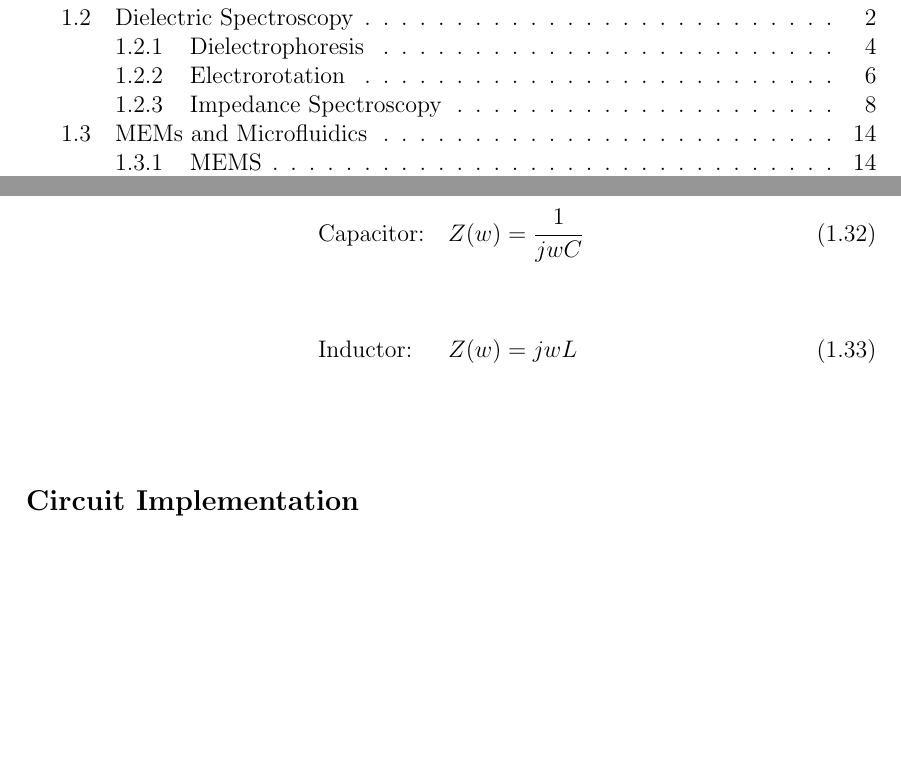
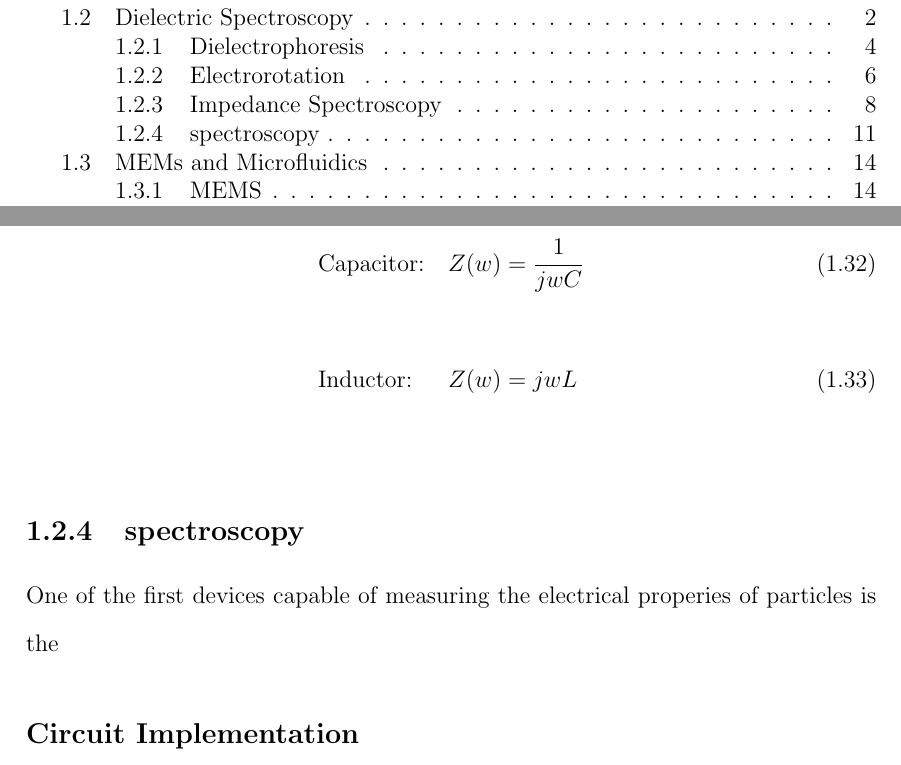
Before and after one commit to dplange/Single-Cell-Impedance-Sensor-Thesis-, a LaTeX thesis (main.tex, which reads chapters/Background.tex): two parts of pages 1 and 14 of 19, joined at a grey line, cut so that both start at the same text, the shorter picture padded with empty space. Compiled offline with pdfLaTeX.

Commit message:
Updates from ShareLaTeX

```diff
--- a/chapters/Background.tex
+++ b/chapters/Background.tex
@@ -255,6 +255,10 @@
     &\text{Inductor:} \quad  &&Z(w) = jwL\\\nonumber
  \end{alignat}
 
+\subsection{spectroscopy}
+\par One of the first devices capable of measuring the electrical properies of particles is the
+
+
  \subsection*{Circuit Implementation}
  \par The application of impedance spectroscopy has a broad range from analysis of reaction kinetics, the study of batteries, to the research of biological samples. The general process of impedance spectroscopy involves the application of a voltage or current signal and the measurement of the signal response over a range of frequencies to obtain an impedance spectrum of the device under testing (DUT). The resulting spectrum provides insight into the dielectric properties of the DUT.
 
```
